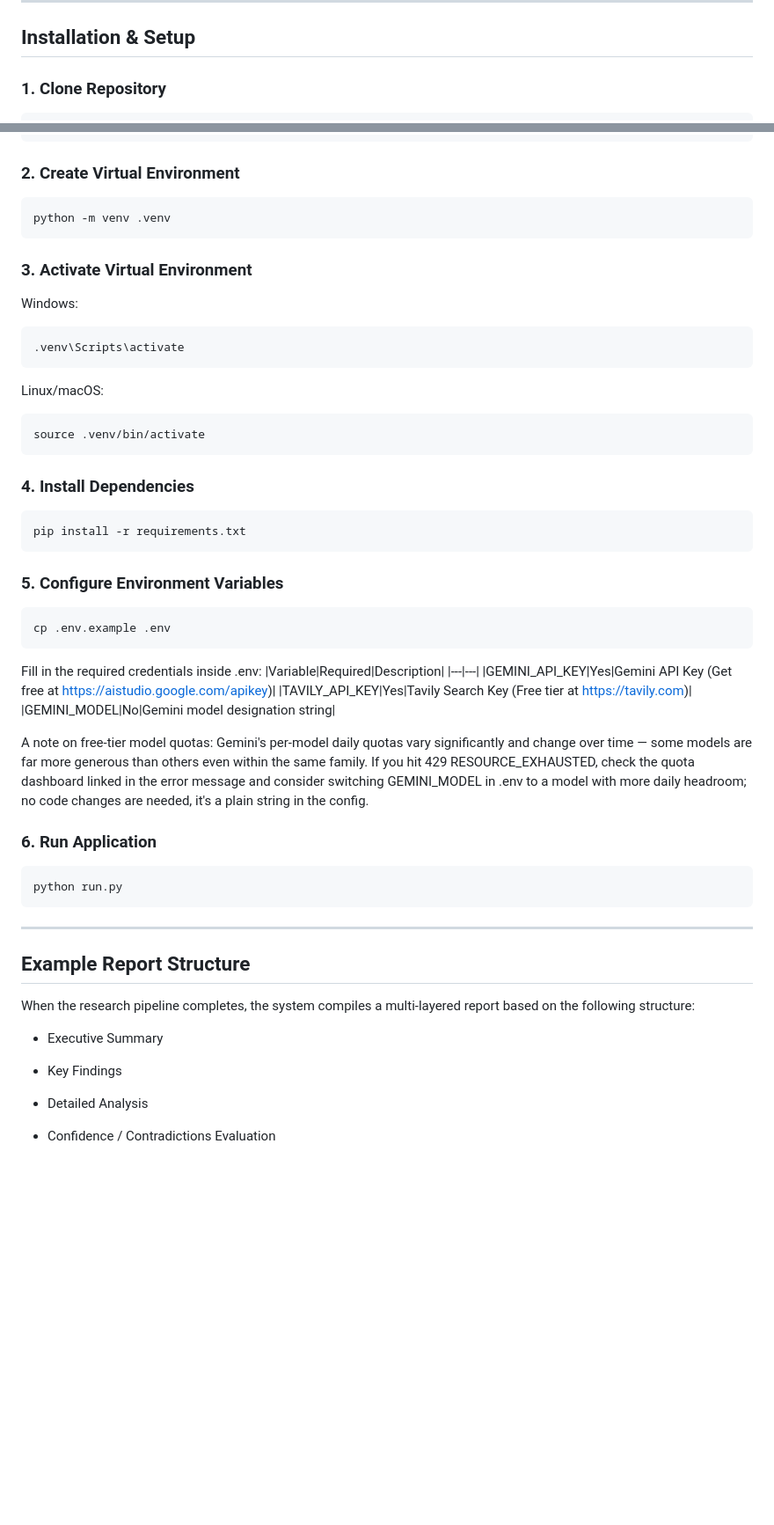
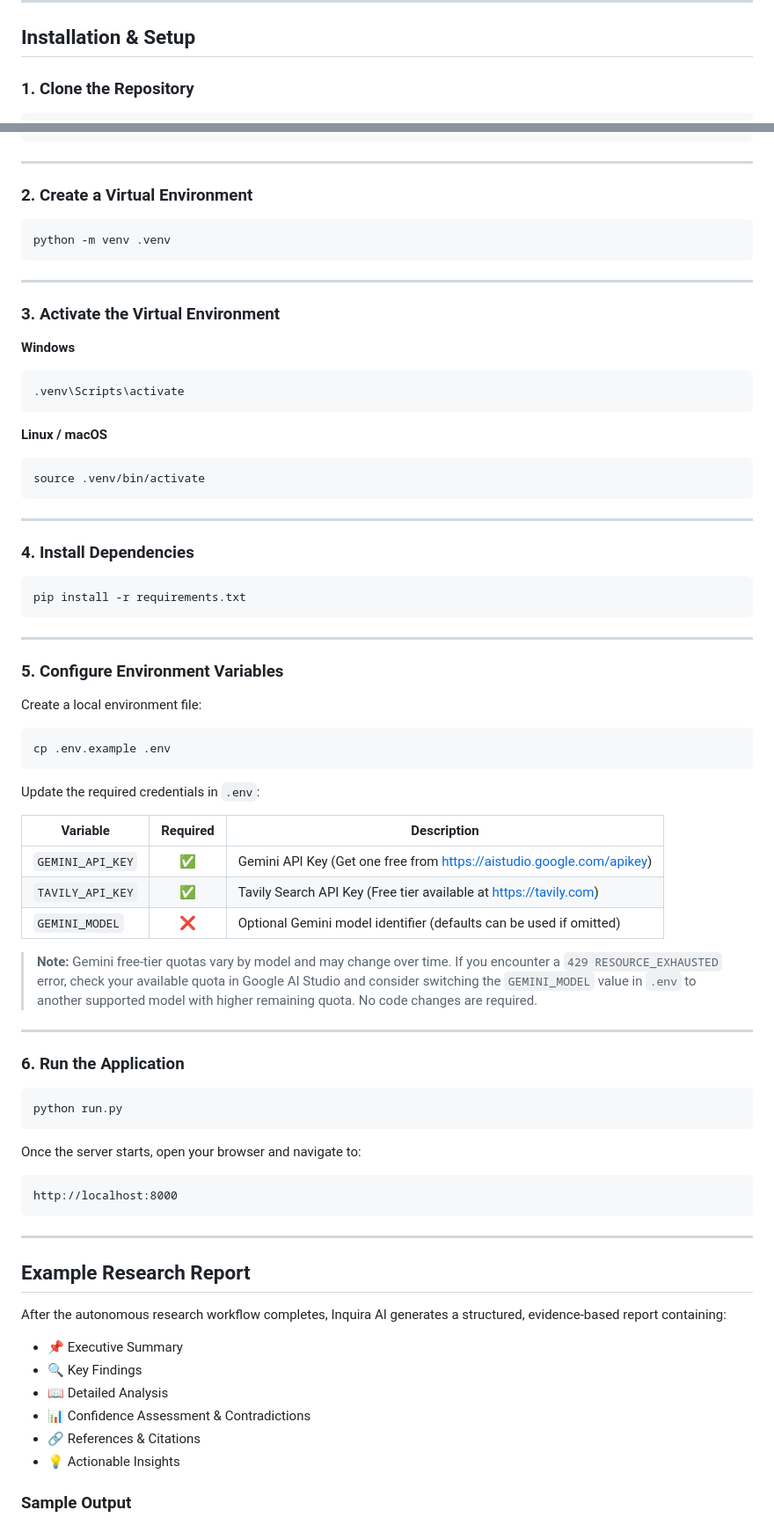
Before and after one commit to VivekRupapara146/INQUIRA-AI_v1, a Markdown page: README.md, 2 parts joined by grey strips. Shown at 88% size. Rendered like a GitHub page; blank space fills up the shorter version.

Commit message:
Update installation instructions and enhance example report structure in README

````diff
--- a/README.md
+++ b/README.md
@@ -166,5 +166,6 @@ frontend/
 
 ## Installation & Setup
 
-### 1. Clone Repository
+### 1. Clone the Repository
+
 ```bash
@@ -172,50 +173,84 @@ git clone ...
 cd inquira-ai
 ```
 
-### 2. Create Virtual Environment
+---
+
+### 2. Create a Virtual Environment
+
 ```bash
 python -m venv .venv
 ```
-### 3. Activate Virtual Environment
-Windows:
+
+---
+
+### 3. Activate the Virtual Environment
+
+**Windows**
+
 ```bash
 .venv\Scripts\activate
 ```
-Linux/macOS:
+
+**Linux / macOS**
+
 ```bash
 source .venv/bin/activate
 ```
+
+---
+
 ### 4. Install Dependencies
+
 ```bash
 pip install -r requirements.txt
 ```
 
+---
+
 ### 5. Configure Environment Variables
+
+Create a local environment file:
+
 ```bash
 cp .env.example .env
 ```
-Fill in the required credentials inside .env:
-|Variable|Required|Description|
-|---|---|
-|GEMINI_API_KEY|Yes|Gemini API Key (Get free at https://aistudio.google.com/apikey)|
-|TAVILY_API_KEY|Yes|Tavily Search Key (Free tier at https://tavily.com)|
-|GEMINI_MODEL|No|Gemini model designation string|
 
-A note on free-tier model quotas: Gemini's per-model daily quotas vary significantly and change over time — some models are far more generous than others even within the same family. If you hit 429 RESOURCE_EXHAUSTED, check the quota dashboard linked in the error message and consider switching GEMINI_MODEL in .env to a model with more daily headroom; no code changes are needed, it's a plain string in the config.
+Update the required credentials in `.env`:
 
-### 6. Run Application
+| Variable | Required | Description |
+|----------|:--------:|-------------|
+| `GEMINI_API_KEY` | ✅ | Gemini API Key (Get one free from https://aistudio.google.com/apikey) |
+| `TAVILY_API_KEY` | ✅ | Tavily Search API Key (Free tier available at https://tavily.com) |
+| `GEMINI_MODEL` | ❌ | Optional Gemini model identifier (defaults can be used if omitted) |
+
+> **Note:** Gemini free-tier quotas vary by model and may change over time. If you encounter a `429 RESOURCE_EXHAUSTED` error, check your available quota in Google AI Studio and consider switching the `GEMINI_MODEL` value in `.env` to another supported model with higher remaining quota. No code changes are required.
+
+---
+
+### 6. Run the Application
+
 ```bash
 python run.py
 ```
+
+Once the server starts, open your browser and navigate to:
+
+```text
+http://localhost:8000
+```
+
 ---
-## Example Report Structure
-When the research pipeline completes, the system compiles a multi-layered report based on the following structure:
 
-- Executive Summary
+## Example Research Report
 
-- Key Findings
+After the autonomous research workflow completes, Inquira AI generates a structured, evidence-based report containing:
 
-- Detailed Analysis
+- 📌 Executive Summary
+- 🔍 Key Findings
+- 📖 Detailed Analysis
+- 📊 Confidence Assessment & Contradictions
+- 🔗 References & Citations
+- 💡 Actionable Insights
 
-- Confidence / Contradictions Evaluation
+### Sample Output
 
````
Also changed, not shown: other parts of README.md (+2 -7 lines).
